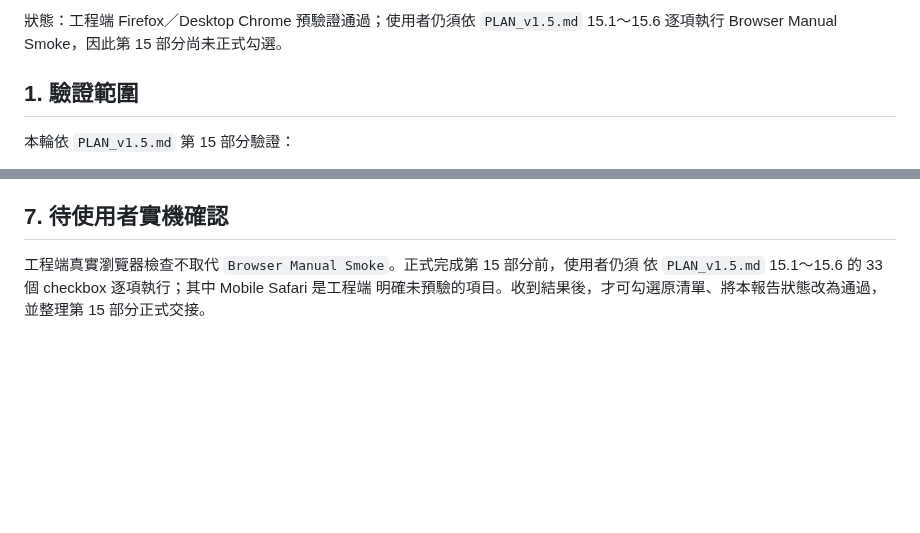
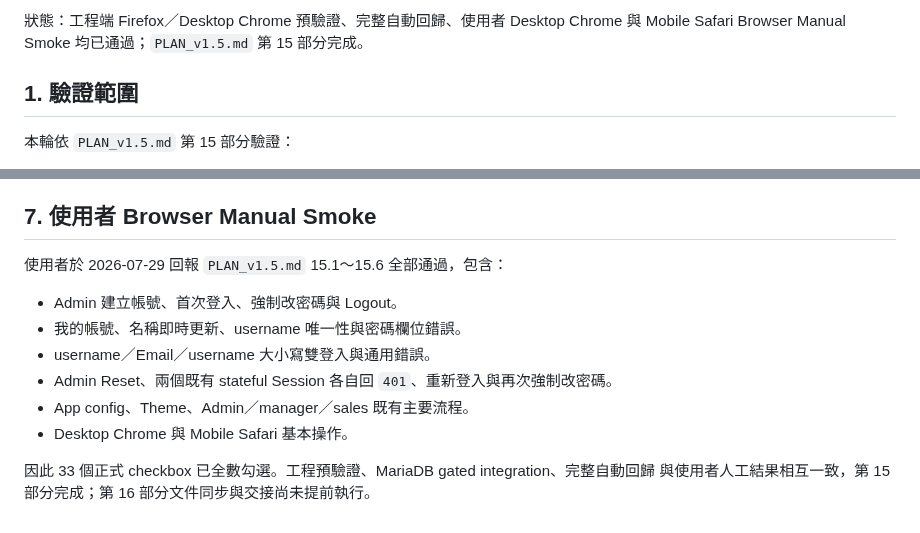
Before and after one commit to ericzhan0819/ERPV2, a Markdown page: docs/v1.5-phase15-smoke-report.md, 2 parts joined by grey strips. GitHub-like rendering; blank space fills up the shorter version.

Commit message:
test：完成 v1.5 browser manual smoke

```diff
--- a/docs/v1.5-phase15-smoke-report.md
+++ b/docs/v1.5-phase15-smoke-report.md
@@ -4,6 +4,6 @@
 
-狀態：工程端 Firefox／Desktop Chrome 預驗證通過；使用者仍須依 `PLAN_v1.5.md`
-15.1～15.6 逐項執行 Browser Manual Smoke，因此第 15 部分尚未正式勾選。
+狀態：工程端 Firefox／Desktop Chrome 預驗證、完整自動回歸、使用者 Desktop Chrome 與
+Mobile Safari Browser Manual Smoke 均已通過；`PLAN_v1.5.md` 第 15 部分完成。
 
 ## 1. 驗證範圍
 
@@ -205,9 +205,16 @@ Build 保留既有大於 500 kB chunk warning，本部分沒有新增 dependency
 - 獨立 Laravel／Vite／driver processes 均已停止。
 - 產品 runtime 沒有因 smoke 而修改；repository 只新增 PLAN 註記、報告與可重跑 driver。
 
-## 7. 待使用者實機確認
+## 7. 使用者 Browser Manual Smoke
 
-工程端真實瀏覽器檢查不取代 `Browser Manual Smoke`。正式完成第 15 部分前，使用者仍須
-依 `PLAN_v1.5.md` 15.1～15.6 的 33 個 checkbox 逐項執行；其中 Mobile Safari 是工程端
-明確未預驗的項目。收到結果後，才可勾選原清單、將本報告狀態改為通過，並整理第 15
-部分正式交接。
+使用者於 2026-07-29 回報 `PLAN_v1.5.md` 15.1～15.6 全部通過，包含：
+
+- Admin 建立帳號、首次登入、強制改密碼與 Logout。
+- 我的帳號、名稱即時更新、username 唯一性與密碼欄位錯誤。
+- username／Email／username 大小寫雙登入與通用錯誤。
+- Admin Reset、兩個既有 stateful Session 各自回 `401`、重新登入與再次強制改密碼。
+- App config、Theme、Admin／manager／sales 既有主要流程。
+- Desktop Chrome 與 Mobile Safari 基本操作。
+
+因此 33 個正式 checkbox 已全數勾選。工程預驗證、MariaDB gated integration、完整自動回歸
+與使用者人工結果相互一致，第 15 部分完成；第 16 部分文件同步與交接尚未提前執行。
```
Also changed, not shown: other parts of docs/v1.5-phase15-smoke-report.md (+1 -1 lines), PLAN_v1.5.md (+35 -36 lines), docs/v1.5-phase15-handoff.md (added, +83 -0 lines).
